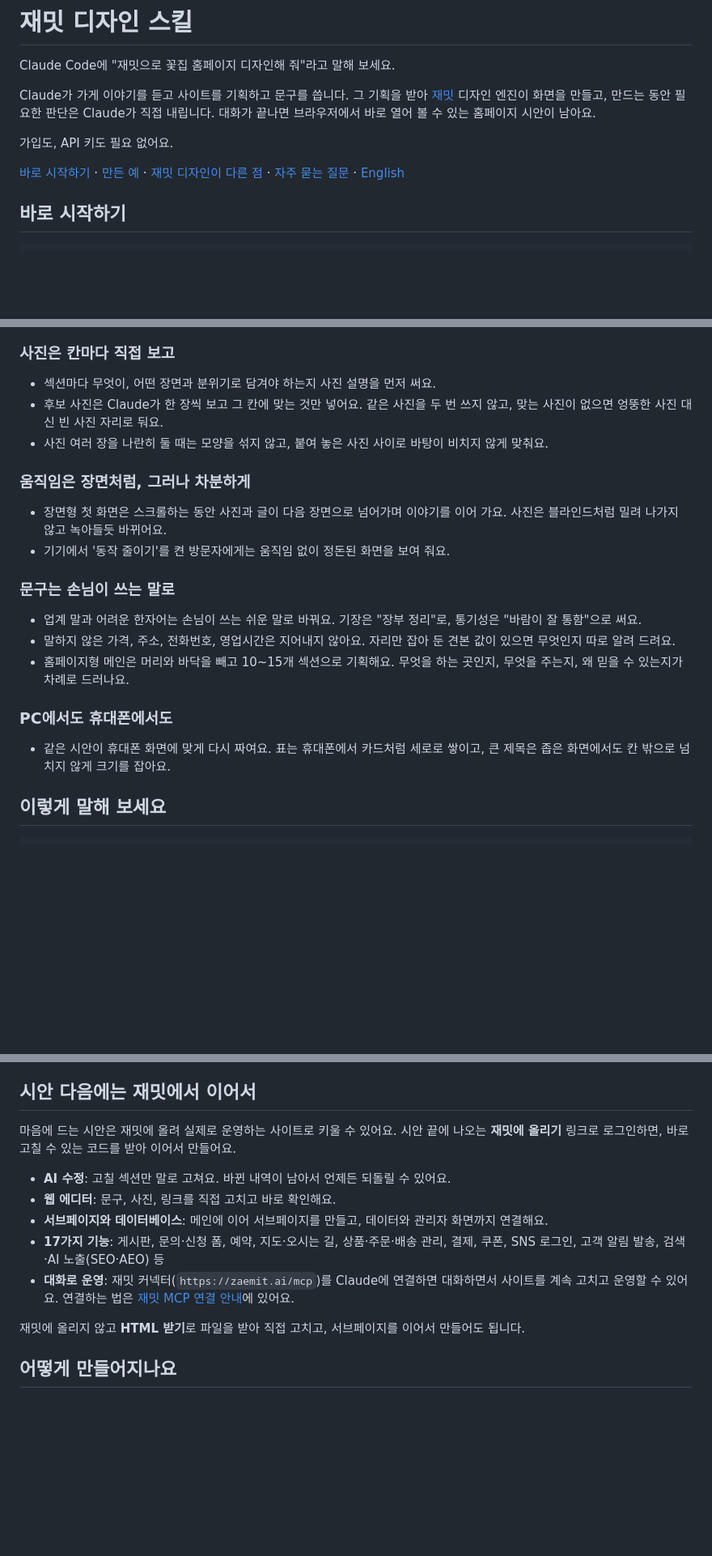
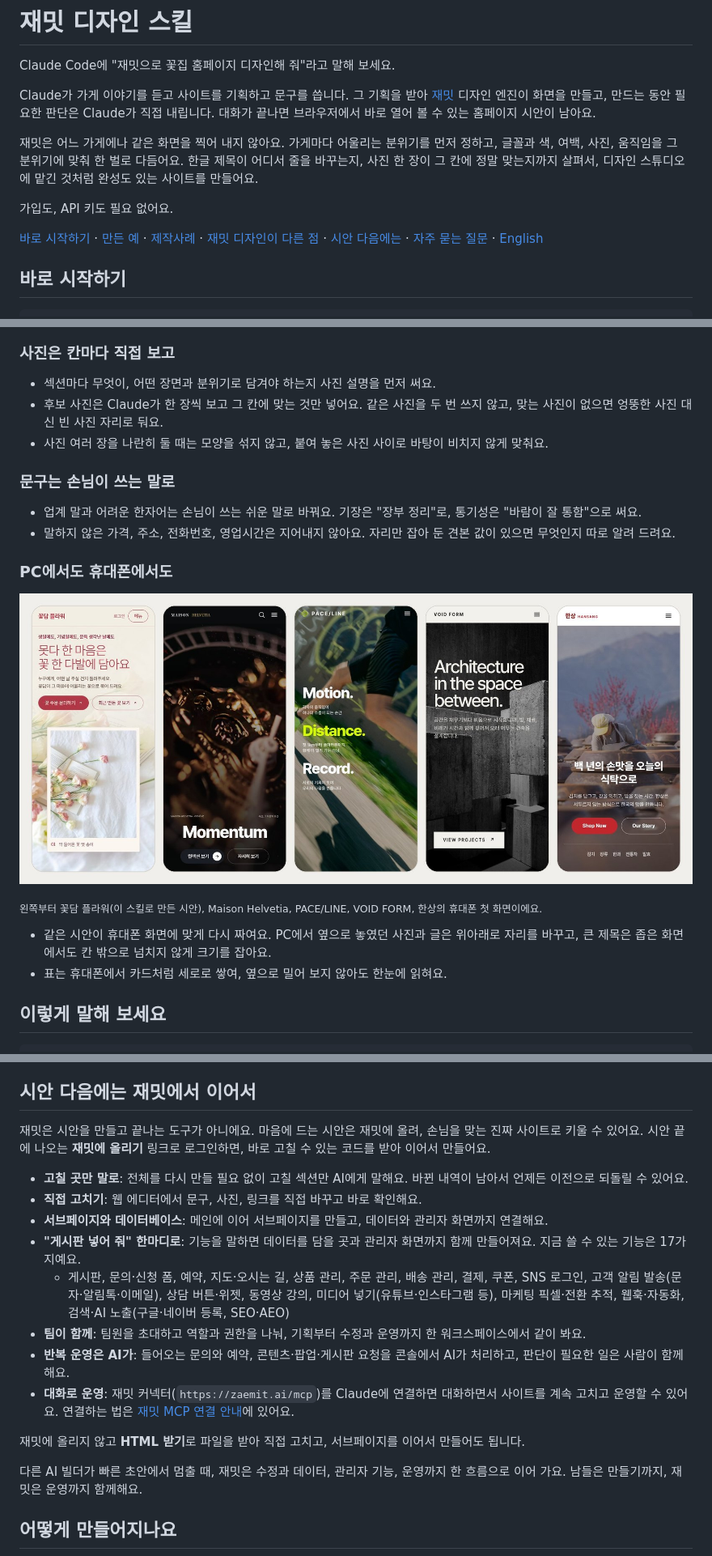
Before and after one commit to zaemitai/zaemit-design-skill, a Markdown page: README.md, 3 parts joined by grey strips. Shown at 81% size. GitHub-like rendering; pictures changed too: docs/images/mobile.jpg (added); blank space fills up the shorter version.

Commit message:
소개 글 보강 — 같은 꽃집 두 얼굴 비교, 메인 이야기 흐름, 스크롤 장면 움직임, 휴대폰 화면, 재밋에서 이어 운영하기

```diff
--- a/README.md
+++ b/README.md
@@ -8,9 +8,11 @@ Claude Code에 "재밋으로 꽃집 홈페이지 디자인해 줘"라고 말해
 
 Claude가 가게 이야기를 듣고 사이트를 기획하고 문구를 씁니다. 그 기획을 받아 [재밋](https://zaemit.ai) 디자인 엔진이 화면을 만들고, 만드는 동안 필요한 판단은 Claude가 직접 내립니다. 대화가 끝나면 브라우저에서 바로 열어 볼 수 있는 홈페이지 시안이 남아요.
 
+재밋은 어느 가게에나 같은 화면을 찍어 내지 않아요. 가게마다 어울리는 분위기를 먼저 정하고, 글꼴과 색, 여백, 사진, 움직임을 그 분위기에 맞춰 한 벌로 다듬어요. 한글 제목이 어디서 줄을 바꾸는지, 사진 한 장이 그 칸에 정말 맞는지까지 살펴서, 디자인 스튜디오에 맡긴 것처럼 완성도 있는 사이트를 만들어요.
+
 가입도, API 키도 필요 없어요.
 
-[바로 시작하기](#바로-시작하기) · [만든 예](#이렇게-만들어져요) · [재밋 디자인이 다른 점](#재밋-디자인이-다른-점) · [자주 묻는 질문](#자주-묻는-질문) · [English](#english)
+[바로 시작하기](#바로-시작하기) · [만든 예](#이렇게-만들어져요) · [제작사례](#재밋으로-만든-사이트) · [재밋 디자인이 다른 점](#재밋-디자인이-다른-점) · [시안 다음에는](#시안-다음에는-재밋에서-이어서) · [자주 묻는 질문](#자주-묻는-질문) · [English](#english)
 
 ## 바로 시작하기
 
@@ -112,20 +163,21 @@ Claude Code를 다시 열고 이렇게 말하면 됩니다.
 - 후보 사진은 Claude가 한 장씩 보고 그 칸에 맞는 것만 넣어요. 같은 사진을 두 번 쓰지 않고, 맞는 사진이 없으면 엉뚱한 사진 대신 빈 사진 자리로 둬요.
 - 사진 여러 장을 나란히 둘 때는 모양을 섞지 않고, 붙여 놓은 사진 사이로 바탕이 비치지 않게 맞춰요.
 
-### 움직임은 장면처럼, 그러나 차분하게
-
-- 장면형 첫 화면은 스크롤하는 동안 사진과 글이 다음 장면으로 넘어가며 이야기를 이어 가요. 사진은 블라인드처럼 밀려 나가지 않고 녹아들듯 바뀌어요.
-- 기기에서 '동작 줄이기'를 켠 방문자에게는 움직임 없이 정돈된 화면을 보여 줘요.
-
 ### 문구는 손님이 쓰는 말로
 
 - 업계 말과 어려운 한자어는 손님이 쓰는 쉬운 말로 바꿔요. 기장은 "장부 정리"로, 통기성은 "바람이 잘 통함"으로 써요.
 - 말하지 않은 가격, 주소, 전화번호, 영업시간은 지어내지 않아요. 자리만 잡아 둔 견본 값이 있으면 무엇인지 따로 알려 드려요.
-- 홈페이지형 메인은 머리와 바닥을 빼고 10~15개 섹션으로 기획해요. 무엇을 하는 곳인지, 무엇을 주는지, 왜 믿을 수 있는지가 차례로 드러나요.
 
 ### PC에서도 휴대폰에서도
 
-- 같은 시안이 휴대폰 화면에 맞게 다시 짜여요. 표는 휴대폰에서 카드처럼 세로로 쌓이고, 큰 제목은 좁은 화면에서도 칸 밖으로 넘치지 않게 크기를 잡아요.
+<p align="center">
+  <img src="docs/images/mobile.jpg" alt="휴대폰 첫 화면 다섯 곳 — 꽃담 플라워, Maison Helvetia, PACE/LINE, VOID FORM, 한상">
+</p>
+
+<sub>왼쪽부터 꽃담 플라워(이 스킬로 만든 시안), Maison Helvetia, PACE/LINE, VOID FORM, 한상의 휴대폰 첫 화면이에요.</sub>
+
+- 같은 시안이 휴대폰 화면에 맞게 다시 짜여요. PC에서 옆으로 놓였던 사진과 글은 위아래로 자리를 바꾸고, 큰 제목은 좁은 화면에서도 칸 밖으로 넘치지 않게 크기를 잡아요.
+- 표는 휴대폰에서 카드처럼 세로로 쌓여, 옆으로 밀어 보지 않아도 한눈에 읽혀요.
 
 ## 이렇게 말해 보세요
 
@@ -154,15 +206,20 @@ Design an English homepage for our guesthouse in Seoul with Zaemit.
 
 ## 시안 다음에는 재밋에서 이어서
 
-마음에 드는 시안은 재밋에 올려 실제로 운영하는 사이트로 키울 수 있어요. 시안 끝에 나오는 **재밋에 올리기** 링크로 로그인하면, 바로 고칠 수 있는 코드를 받아 이어서 만들어요.
+재밋은 시안을 만들고 끝나는 도구가 아니에요. 마음에 드는 시안은 재밋에 올려, 손님을 맞는 진짜 사이트로 키울 수 있어요. 시안 끝에 나오는 **재밋에 올리기** 링크로 로그인하면, 바로 고칠 수 있는 코드를 받아 이어서 만들어요.
 
-- **AI 수정**: 고칠 섹션만 말로 고쳐요. 바뀐 내역이 남아서 언제든 되돌릴 수 있어요.
-- **웹 에디터**: 문구, 사진, 링크를 직접 고치고 바로 확인해요.
+- **고칠 곳만 말로**: 전체를 다시 만들 필요 없이 고칠 섹션만 AI에게 말해요. 바뀐 내역이 남아서 언제든 이전으로 되돌릴 수 있어요.
+- **직접 고치기**: 웹 에디터에서 문구, 사진, 링크를 직접 바꾸고 바로 확인해요.
 - **서브페이지와 데이터베이스**: 메인에 이어 서브페이지를 만들고, 데이터와 관리자 화면까지 연결해요.
-- **17가지 기능**: 게시판, 문의·신청 폼, 예약, 지도·오시는 길, 상품·주문·배송 관리, 결제, 쿠폰, SNS 로그인, 고객 알림 발송, 검색·AI 노출(SEO·AEO) 등
+- **"게시판 넣어 줘" 한마디로**: 기능을 말하면 데이터를 담을 곳과 관리자 화면까지 함께 만들어져요. 지금 쓸 수 있는 기능은 17가지예요.
+  - 게시판, 문의·신청 폼, 예약, 지도·오시는 길, 상품 관리, 주문 관리, 배송 관리, 결제, 쿠폰, SNS 로그인, 고객 알림 발송(문자·알림톡·이메일), 상담 버튼·위젯, 동영상 강의, 미디어 넣기(유튜브·인스타그램 등), 마케팅 픽셀·전환 추적, 웹훅·자동화, 검색·AI 노출(구글·네이버 등록, SEO·AEO)
+- **팀이 함께**: 팀원을 초대하고 역할과 권한을 나눠, 기획부터 수정과 운영까지 한 워크스페이스에서 같이 봐요.
+- **반복 운영은 AI가**: 들어오는 문의와 예약, 콘텐츠·팝업·게시판 요청을 콘솔에서 AI가 처리하고, 판단이 필요한 일은 사람이 함께해요.
 - **대화로 운영**: 재밋 커넥터(`https://zaemit.ai/mcp`)를 Claude에 연결하면 대화하면서 사이트를 계속 고치고 운영할 수 있어요. 연결하는 법은 [재밋 MCP 연결 안내](https://mcp.zaemit.ai/)에 있어요.
 
 재밋에 올리지 않고 **HTML 받기**로 파일을 받아 직접 고치고, 서브페이지를 이어서 만들어도 됩니다.
+
+다른 AI 빌더가 빠른 초안에서 멈출 때, 재밋은 수정과 데이터, 관리자 기능, 운영까지 한 흐름으로 이어 가요. 남들은 만들기까지, 재밋은 운영까지 함께해요.
 
 ## 어떻게 만들어지나요
 
```
Also changed, not shown: other parts of README.md (+55 -5 lines), docs/images/CREDITS.md (+4 -1 lines), docs/images/mood-kkotdam.jpg (added), 1 other file.
